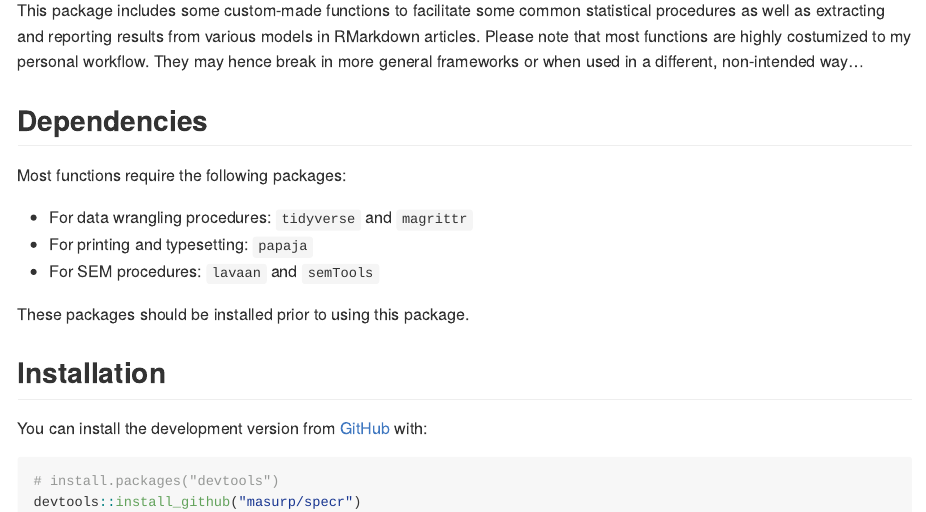
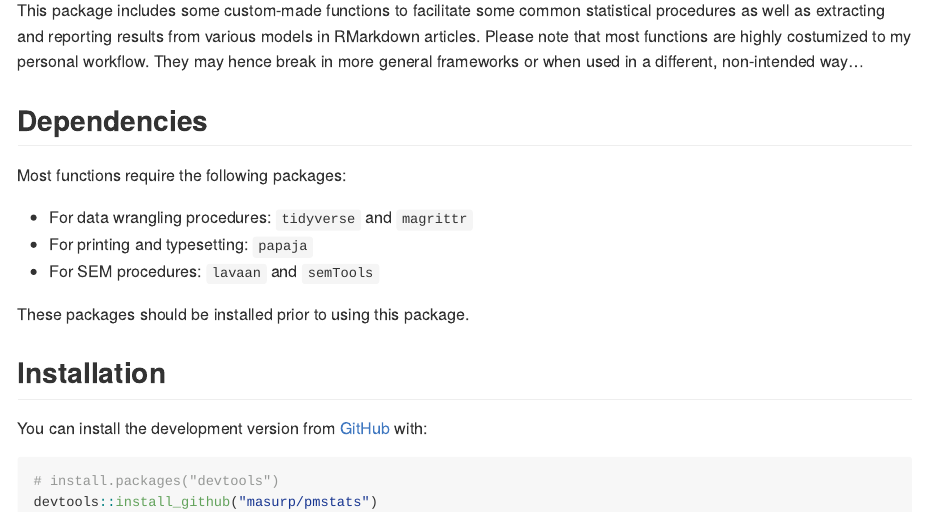
Before and after one commit to masurp/pmstats, an R Markdown document (README.rmd): the page in a window 1100 px wide, from 110 px down. The pictures show the output file README.md that the author committed with the source, drawn offline in the style of GitHub; badge pictures from the web are left out.

Commit message:
Update README.rmd.

````diff
--- a/README.rmd
+++ b/README.rmd
@@ -39,5 +39,5 @@ You can install the development version from [GitHub](https://github.com/) with:
 
 ``` r
 # install.packages("devtools")
-devtools::install_github("masurp/specr")
+devtools::install_github("masurp/pmstats")
 ```
````
Also changed, not shown: README.md.
